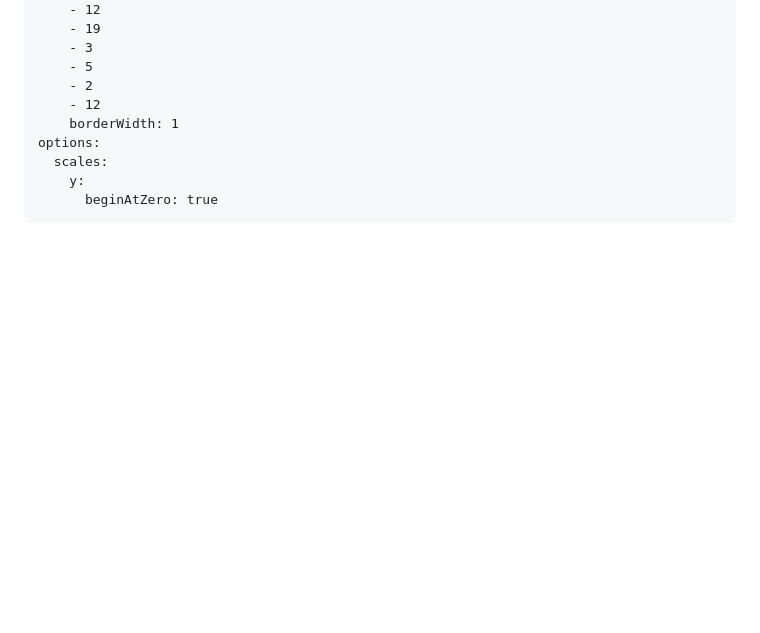
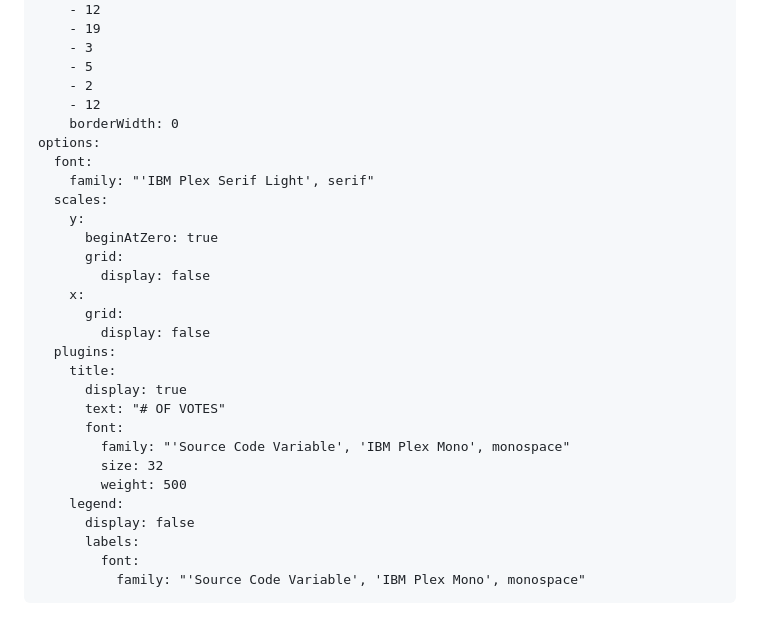
Before and after one commit to nihilor/pandoc-mermaid-chartjs-filter, a Markdown page: examples.md, the part around the change. Rendered like a GitHub page; blank space fills up the shorter version.

````diff
--- a/examples.md
+++ b/examples.md
@@ -29,9 +29,29 @@ data:
     - 5
     - 2
     - 12
-    borderWidth: 1
+    borderWidth: 0
 options:
+  font:
+    family: "'IBM Plex Serif Light', serif"
   scales:
     y:
       beginAtZero: true
+      grid:
+        display: false
+    x:
+      grid:
+        display: false
+  plugins:
+    title:
+      display: true
+      text: "# OF VOTES"
+      font:
+        family: "'Source Code Variable', 'IBM Plex Mono', monospace"
+        size: 32
+        weight: 500
+    legend:
+      display: false
+      labels:
+        font:
+          family: "'Source Code Variable', 'IBM Plex Mono', monospace"
 ```
````
Also changed, not shown: README.md (+29 -1 lines), example-chartjs.png, 3 other files.
